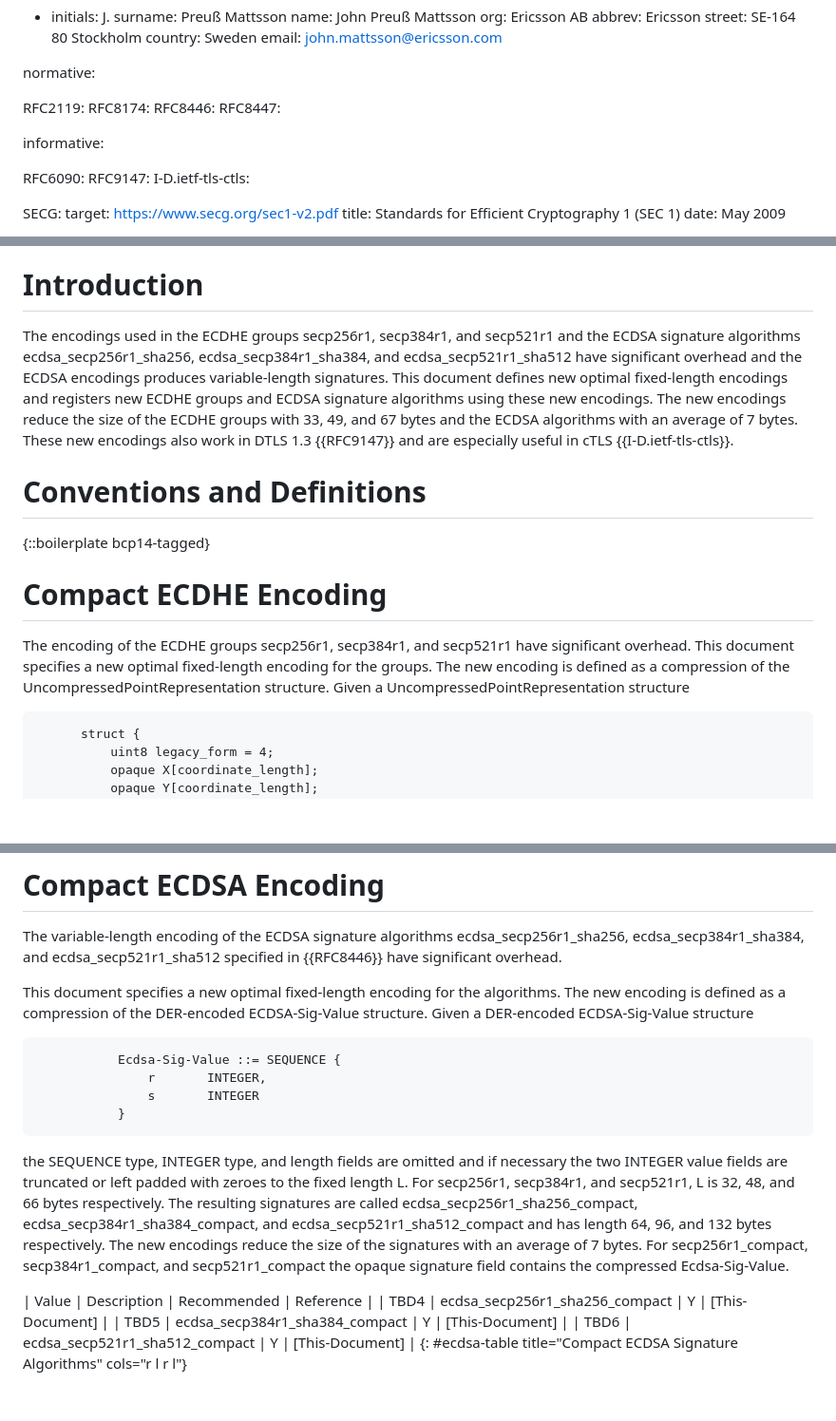
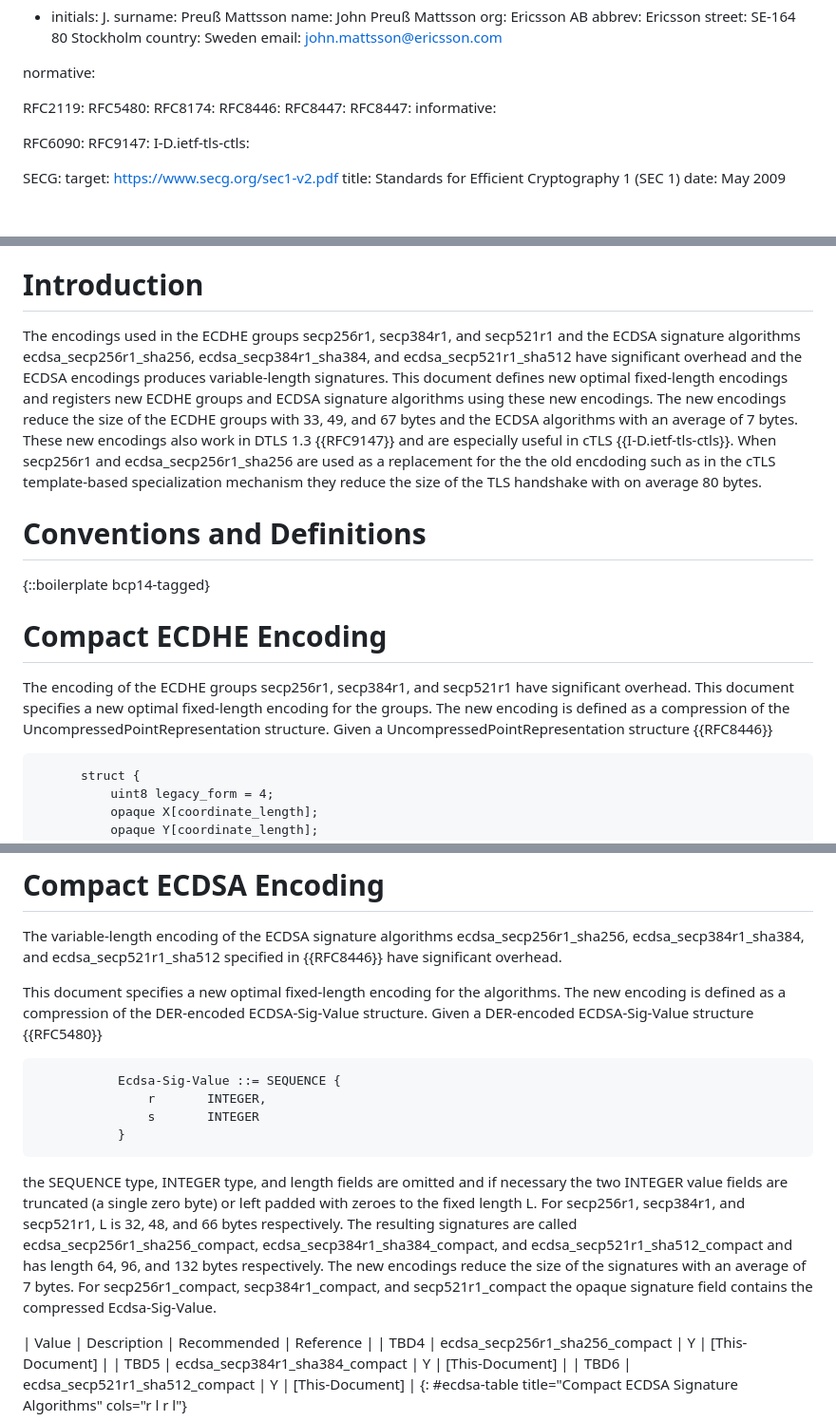
Before and after one commit to emanjon/draft-mattsson-tls-compact-ecc, a Markdown page: draft-mattsson-tls-compact-ecc.md, 3 parts joined by grey strips. Shown: that part at 95% size. GitHub-like rendering; blank space fills up the shorter version.

Commit message:
total handshake saving. References to structures

```diff
--- a/draft-mattsson-tls-compact-ecc.md
+++ b/draft-mattsson-tls-compact-ecc.md
@@ -36,10 +36,11 @@ author:
 normative:
 
   RFC2119:
+  RFC5480:
   RFC8174:
   RFC8446:
   RFC8447:
-
+  RFC8447:
 informative:
 
   RFC6090:
@@ -83,7 +84,7 @@ The encodings used in the ECDHE groups secp256r1, secp384r1, and secp521r1 and t
 
 # Introduction
 
-The encodings used in the ECDHE groups secp256r1, secp384r1, and secp521r1 and the ECDSA signature algorithms ecdsa_secp256r1_sha256, ecdsa_secp384r1_sha384, and ecdsa_secp521r1_sha512 have significant overhead and the ECDSA encodings produces variable-length signatures. This document defines new optimal fixed-length encodings and registers new ECDHE groups and ECDSA signature algorithms using these new encodings. The new encodings reduce the size of the ECDHE groups with 33, 49, and 67 bytes and the ECDSA algorithms with an average of 7 bytes. These new encodings also work in DTLS 1.3 {{RFC9147}} and are especially useful in cTLS {{I-D.ietf-tls-ctls}}.
+The encodings used in the ECDHE groups secp256r1, secp384r1, and secp521r1 and the ECDSA signature algorithms ecdsa_secp256r1_sha256, ecdsa_secp384r1_sha384, and ecdsa_secp521r1_sha512 have significant overhead and the ECDSA encodings produces variable-length signatures. This document defines new optimal fixed-length encodings and registers new ECDHE groups and ECDSA signature algorithms using these new encodings. The new encodings reduce the size of the ECDHE groups with 33, 49, and 67 bytes and the ECDSA algorithms with an average of 7 bytes. These new encodings also work in DTLS 1.3 {{RFC9147}} and are especially useful in cTLS {{I-D.ietf-tls-ctls}}. When secp256r1 and ecdsa_secp256r1_sha256 are used as a replacement for the the old encdoding such as in the cTLS template-based specialization mechanism they reduce the size of the TLS handshake with on average 80 bytes.
 
 # Conventions and Definitions
 
@@ -91,7 +92,7 @@ The encodings used in the ECDHE groups secp256r1, secp384r1, and secp521r1 and t
 
 # Compact ECDHE Encoding
 
-The encoding of the ECDHE groups secp256r1, secp384r1, and secp521r1 have significant overhead. This document specifies a new optimal fixed-length encoding for the groups. The new encoding is defined as a compression of the UncompressedPointRepresentation structure. Given a UncompressedPointRepresentation structure
+The encoding of the ECDHE groups secp256r1, secp384r1, and secp521r1 have significant overhead. This document specifies a new optimal fixed-length encoding for the groups. The new encoding is defined as a compression of the UncompressedPointRepresentation structure. Given a UncompressedPointRepresentation structure {{RFC8446}}
 
 ~~~~~~~~~~~~~~~~~~~~~~~
       struct {
@@ -168,7 +169,7 @@ Note that this does not guarantee that (x, y) is on the correct elliptic curve.
 
 The variable-length encoding of the ECDSA signature algorithms ecdsa_secp256r1_sha256, ecdsa_secp384r1_sha384, and ecdsa_secp521r1_sha512 specified in {{RFC8446}} have significant overhead.
 
-This document specifies a new optimal fixed-length encoding for the algorithms. The new encoding is defined as a compression of the DER-encoded ECDSA-Sig-Value structure. Given a DER-encoded ECDSA-Sig-Value structure
+This document specifies a new optimal fixed-length encoding for the algorithms. The new encoding is defined as a compression of the DER-encoded ECDSA-Sig-Value structure. Given a DER-encoded ECDSA-Sig-Value structure {{RFC5480}}
 
 ~~~~~~~~~~~~~~~~~~~~~~~
            Ecdsa-Sig-Value ::= SEQUENCE {
@@ -177,7 +178,7 @@ This document specifies a new optimal fixed-length encoding for the algorithms.
            }
 ~~~~~~~~~~~~~~~~~~~~~~~
 
-the SEQUENCE type, INTEGER type, and length fields are omitted and if necessary the two INTEGER value fields are truncated or left padded with zeroes to the fixed length L. For secp256r1, secp384r1, and secp521r1, L is 32, 48, and 66 bytes respectively. The resulting signatures are called ecdsa_secp256r1_sha256_compact, ecdsa_secp384r1_sha384_compact, and ecdsa_secp521r1_sha512_compact and has length 64, 96, and 132 bytes respectively. The new encodings reduce the size of the signatures with an average of 7 bytes. For secp256r1_compact, secp384r1_compact, and secp521r1_compact the opaque signature field contains the compressed Ecdsa-Sig-Value.
+the SEQUENCE type, INTEGER type, and length fields are omitted and if necessary the two INTEGER value fields are truncated (a single zero byte) or left padded with zeroes to the fixed length L. For secp256r1, secp384r1, and secp521r1, L is 32, 48, and 66 bytes respectively. The resulting signatures are called ecdsa_secp256r1_sha256_compact, ecdsa_secp384r1_sha384_compact, and ecdsa_secp521r1_sha512_compact and has length 64, 96, and 132 bytes respectively. The new encodings reduce the size of the signatures with an average of 7 bytes. For secp256r1_compact, secp384r1_compact, and secp521r1_compact the opaque signature field contains the compressed Ecdsa-Sig-Value.
 
 | Value | Description | Recommended | Reference |
 | TBD4 | ecdsa_secp256r1_sha256_compact | Y | [This-Document] |
```
Also changed, not shown: other parts of draft-mattsson-tls-compact-ecc.md (+1 -1 lines).
